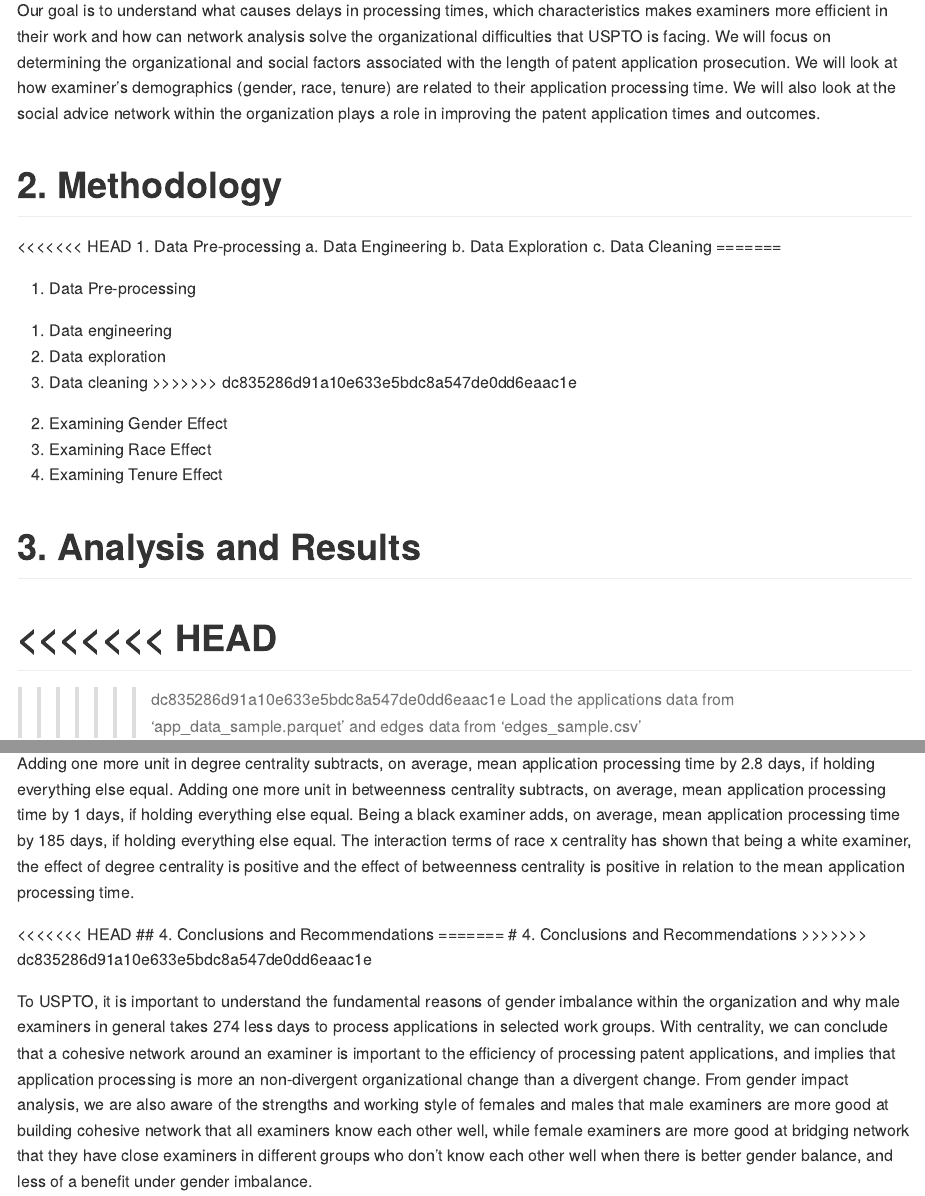
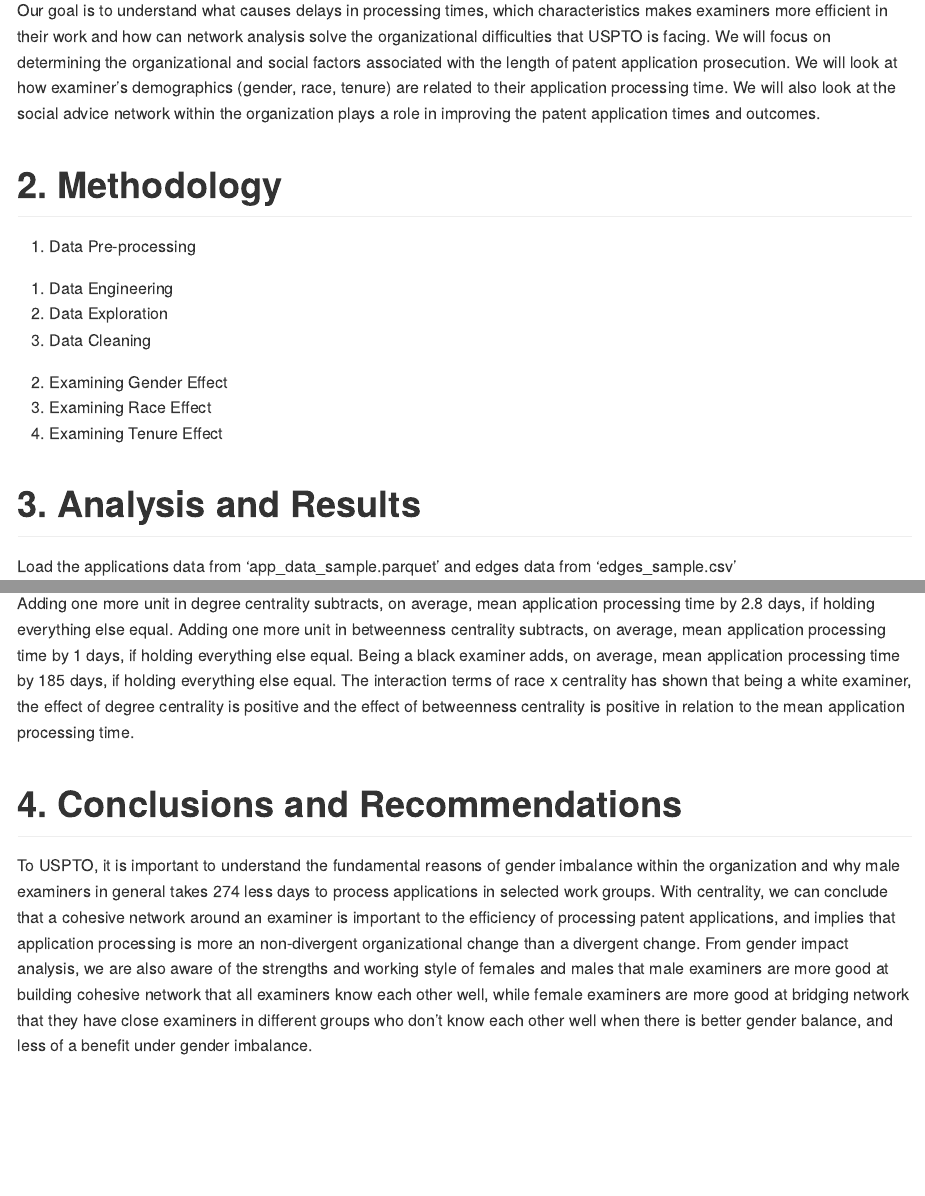
Before and after one commit to beccarem/ONA-Final-Report, an R Markdown document (final_report.rmd): the page in a window 1100 px wide, from 480 px down, and a second part further down, joined at a grey line. Rendered offline with R 4.5, knitr and Pandoc, with nearby package versions; some code elsewhere in the file could not run offline; long lines of code are wrapped.

Commit message:
10:00pm commit

````diff
--- a/final_report.rmd
+++ b/final_report.rmd
@@ -22,27 +22,15 @@ One of the challenges is the time it takes examiners to process an application.
 Our goal is to understand what causes delays in processing times, which characteristics makes examiners more efficient in their work and how can network analysis solve the organizational difficulties that USPTO is facing. We will focus on determining the organizational and social factors associated with the length of patent application prosecution. We will look at how examiner's demographics (gender, race, tenure) are related to their application processing time. We will also look at the social advice network within the organization plays a role in improving the patent application times and outcomes.
 
 # 2. Methodology
-<<<<<<< HEAD
 1. Data Pre-processing
 a. Data Engineering
 b. Data Exploration
 c. Data Cleaning
-=======
-
-1. Data Pre-processing
-a. Data engineering
-b. Data exploration
-c. Data cleaning
->>>>>>> dc835286d91a10e633e5bdc8a547de0dd6eaac1e
 2. Examining Gender Effect
 3. Examining Race Effect
 4. Examining Tenure Effect
 
 # 3. Analysis and Results
-<<<<<<< HEAD
-=======
-
->>>>>>> dc835286d91a10e633e5bdc8a547de0dd6eaac1e
 Load the applications data from 'app_data_sample.parquet' and edges data from 'edges_sample.csv'
 
 ```{r load-data}
@@ -838,11 +826,8 @@ summary(race_reg)
 
 Adding one more unit in degree centrality subtracts, on average, mean application processing time by 2.8 days, if holding everything else equal. Adding one more unit in betweenness centrality subtracts, on average, mean application processing time by 1 days, if holding everything else equal. Being a black examiner adds, on average, mean application processing time by 185 days, if holding everything else equal. The interaction terms of race x centrality has shown that being a white examiner, the effect of degree centrality is positive and the effect of betweenness centrality is positive in relation to the mean application processing time.
 
-<<<<<<< HEAD
-## 4. Conclusions and Recommendations
-=======
+
 # 4. Conclusions and Recommendations
->>>>>>> dc835286d91a10e633e5bdc8a547de0dd6eaac1e
 
 To USPTO, it is important to understand the fundamental reasons of gender imbalance within the organization and why male examiners in general takes 274 less days to process applications in selected work groups. With centrality, we can conclude that a cohesive network around an examiner is important to the efficiency of processing patent applications, and implies that application processing is more an non-divergent organizational change than a divergent change. From gender impact analysis, we are also aware of the strengths and working style of females and males that male examiners are more good at building cohesive network that all examiners know each other well, while female examiners are more good at bridging network that they have close examiners in different groups who don't know each other well when there is better gender balance, and less of a benefit under gender imbalance.
 
````
